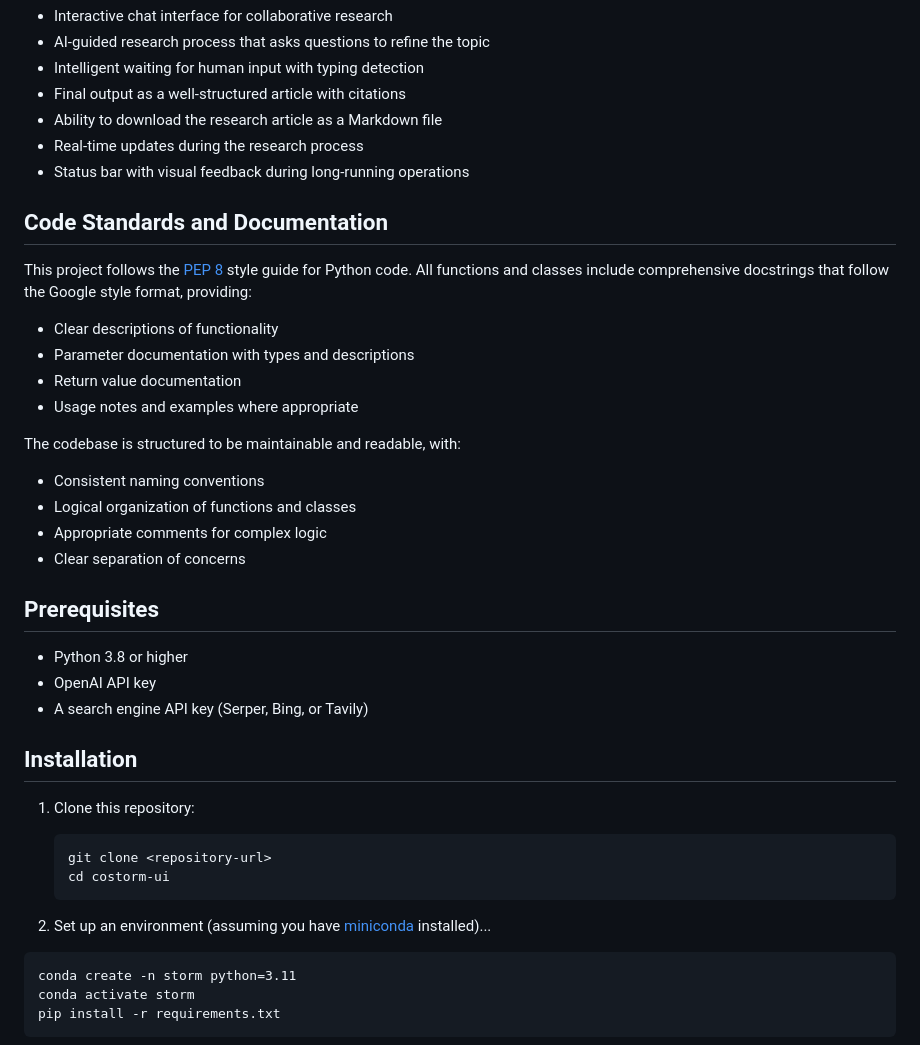
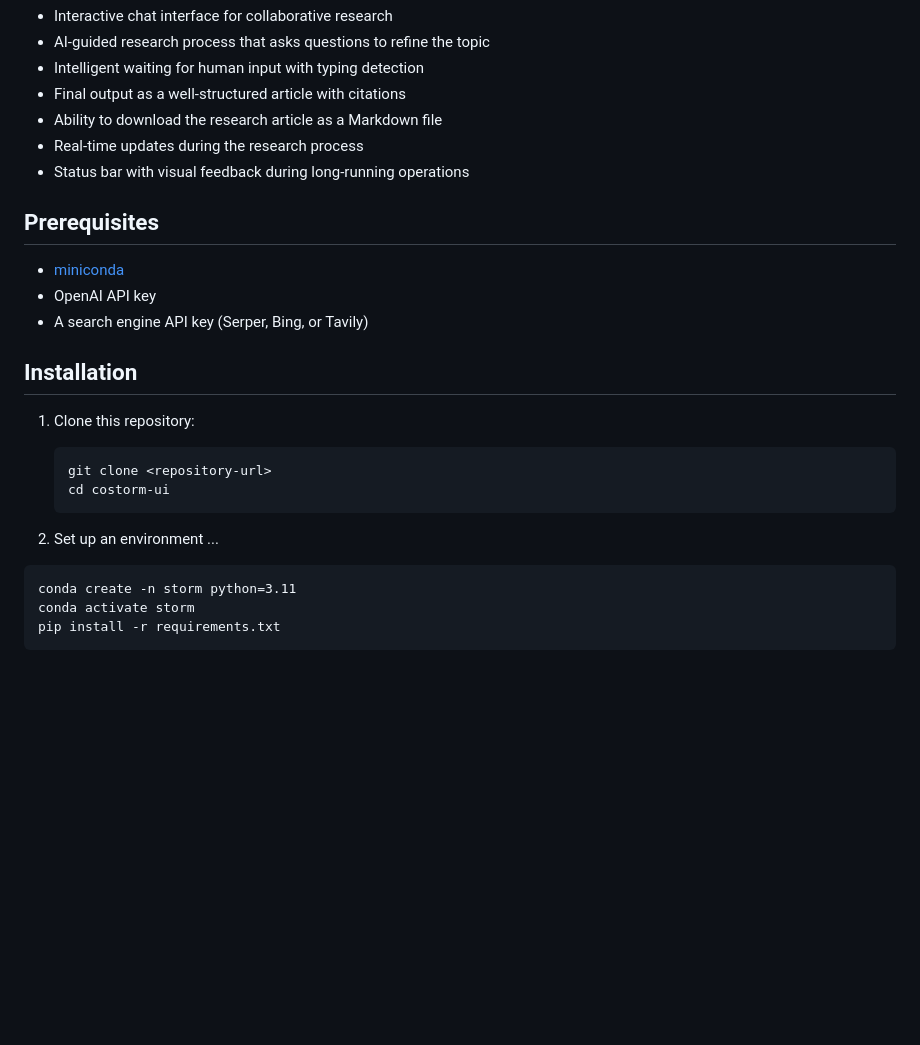
Before and after one commit to dividor/costorm-ui, a Markdown page: README.md, the part around the change. Drawn GitHub-style; blank space fills up the shorter version.

Commit message:
Removed extraneous README content

````diff
--- a/README.md
+++ b/README.md
@@ -18,25 +18,9 @@ This web application provides an interface for the [Co-Storm AI research algorit
 - Real-time updates during the research process
 - Status bar with visual feedback during long-running operations
 
-## Code Standards and Documentation
-
-This project follows the [PEP 8](https://peps.python.org/pep-0008/) style guide for Python code. All functions and classes include comprehensive docstrings that follow the Google style format, providing:
-
-- Clear descriptions of functionality
-- Parameter documentation with types and descriptions
-- Return value documentation
-- Usage notes and examples where appropriate
-
-The codebase is structured to be maintainable and readable, with:
-
-- Consistent naming conventions
-- Logical organization of functions and classes
-- Appropriate comments for complex logic
-- Clear separation of concerns
-
 ## Prerequisites
 
-- Python 3.8 or higher
+- [miniconda](https://www.anaconda.com/docs/getting-started/miniconda/install)
 - OpenAI API key
 - A search engine API key (Serper, Bing, or Tavily)
 
@@ -48,7 +32,7 @@ The codebase is structured to be maintainable and readable, with:
    cd costorm-ui
    ```
 
-2. Set up an environment (assuming you have [miniconda](https://www.anaconda.com/docs/getting-started/miniconda/install) installed)...
+2. Set up an environment ...
 
 ```
 conda create -n storm python=3.11
````
